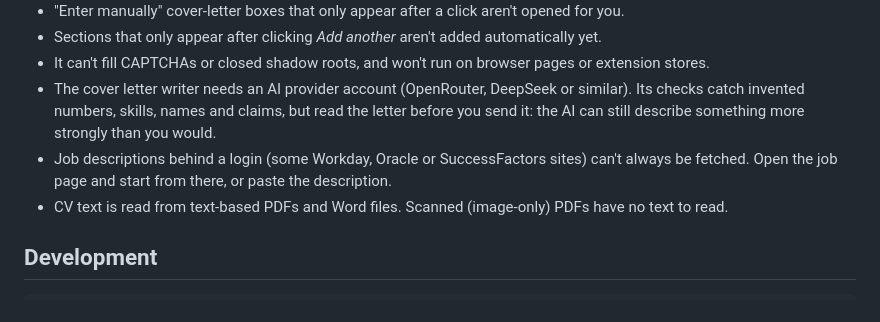
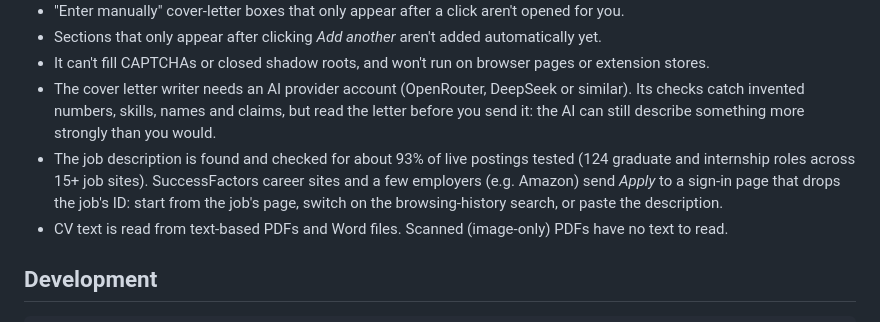
Before and after one commit to rob435/JobToFill, a Markdown page: README.md, the part around the change. Drawn GitHub-style.

Commit message:
README: job finder coverage

```diff
--- a/README.md
+++ b/README.md
@@ -175,7 +175,7 @@ Implemented ✅ · Ideas for later 💡
 - Sections that only appear after clicking _Add another_ aren't added automatically yet.
 - It can't fill CAPTCHAs or closed shadow roots, and won't run on browser pages or extension stores.
 - The cover letter writer needs an AI provider account (OpenRouter, DeepSeek or similar). Its checks catch invented numbers, skills, names and claims, but read the letter before you send it: the AI can still describe something more strongly than you would.
-- Job descriptions behind a login (some Workday, Oracle or SuccessFactors sites) can't always be fetched. Open the job page and start from there, or paste the description.
+- The job description is found and checked for about 93% of live postings tested (124 graduate and internship roles across 15+ job sites). SuccessFactors career sites and a few employers (e.g. Amazon) send _Apply_ to a sign-in page that drops the job's ID: start from the job's page, switch on the browsing-history search, or paste the description.
 - CV text is read from text-based PDFs and Word files. Scanned (image-only) PDFs have no text to read.
 
 ## Development
```
